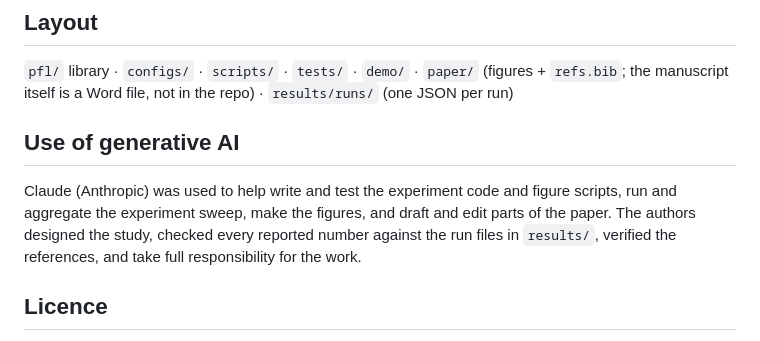
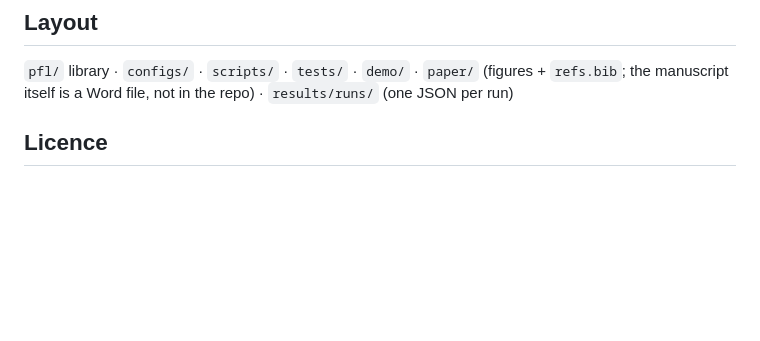
Before and after one commit to chaaaait/fair-federated-learning, a Markdown page: README.md, the part around the change. GitHub-like rendering; blank space fills up the shorter version.

```diff
--- a/README.md
+++ b/README.md
@@ -109,11 +109,6 @@ See `demo/README.md`.
 ## Layout
 `pfl/` library · `configs/` · `scripts/` · `tests/` · `demo/` · `paper/` (figures + `refs.bib`; the manuscript itself is a Word file, not in the repo) · `results/runs/` (one JSON per run)
 
-## Use of generative AI
-Claude (Anthropic) was used to help write and test the experiment code and figure scripts, run and aggregate
-the experiment sweep, make the figures, and draft and edit parts of the paper. The authors designed the study,
-checked every reported number against the run files in `results/`, verified the references, and take full
-responsibility for the work.
 
 ## Licence
 Code: MIT. CIFAR-10: free research use with citation (Krizhevsky, 2009). Adult: UCI ML Repository, CC BY 4.0.
```
